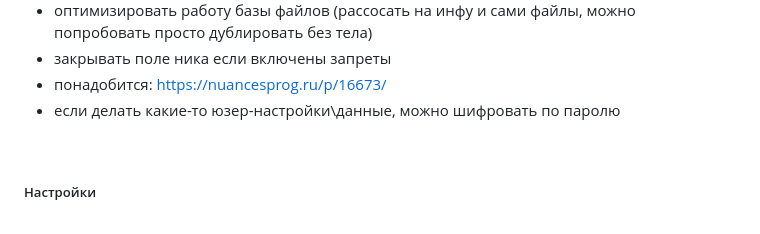
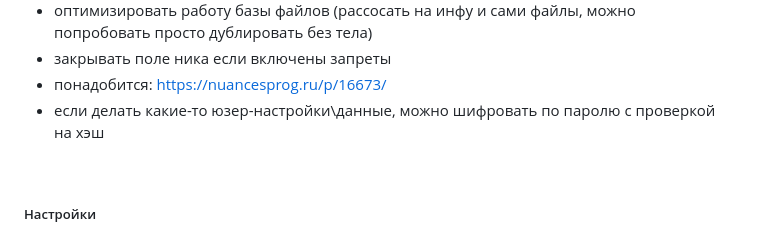
Before and after one commit to ddan9/webchat, a Markdown page: README.md, the part around the change. Drawn GitHub-style.

```diff
--- a/README.md
+++ b/README.md
@@ -90,7 +90,7 @@ Main | Attachments
 - оптимизировать работу базы файлов (рассосать на инфу и сами файлы, можно попробовать просто дублировать без тела)
 - закрывать поле ника если включены запреты
 - понадобится: https://nuancesprog.ru/p/16673/
-- если делать какие-то юзер-настройки\данные, можно шифровать по паролю
+- если делать какие-то юзер-настройки\данные, можно шифровать по паролю с проверкой на хэш
 
 <br/>
 
```
